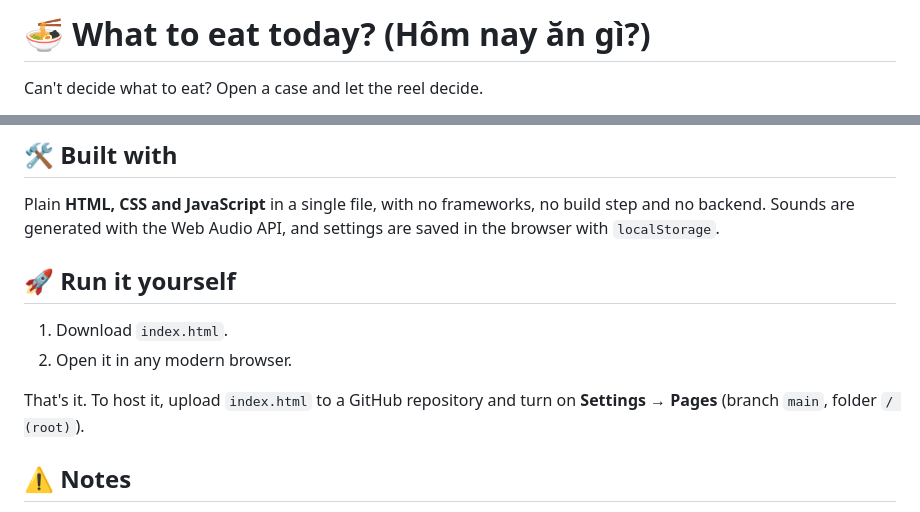
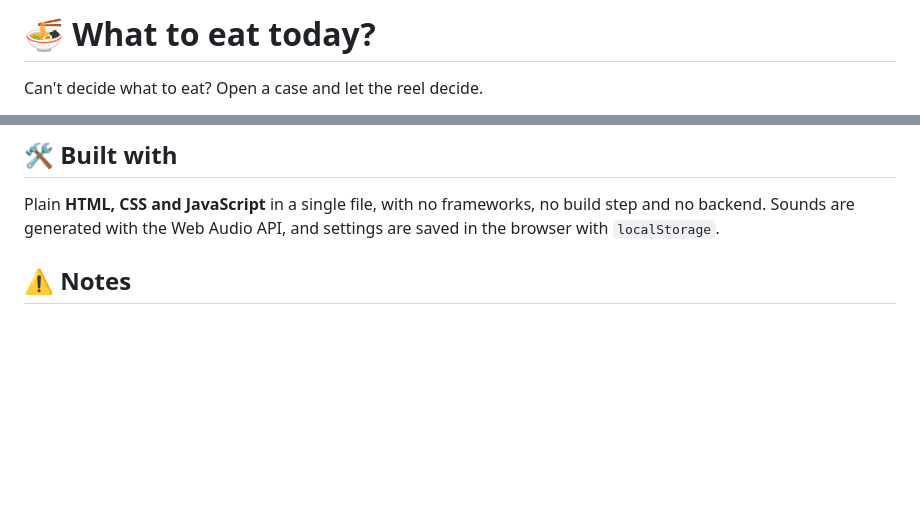
Before and after one commit to lewisnguyen2601/what-to-eat-today, a Markdown page: README.md, 2 parts joined by grey strips. Rendered like a GitHub page; blank space fills up the shorter version.

```diff
--- a/README.md
+++ b/README.md
@@ -1,4 +1,4 @@
-# 🍜 What to eat today? (Hôm nay ăn gì?)
+# 🍜 What to eat today?
 
 Can't decide what to eat? Open a case and let the reel decide.
 
@@ -27,12 +27,6 @@ Can't decide what to eat? Open a case and let the reel decide.
 
 Plain **HTML, CSS and JavaScript** in a single file, with no frameworks, no build step and no backend. Sounds are generated with the Web Audio API, and settings are saved in the browser with `localStorage`.
 
-## 🚀 Run it yourself
-
-1. Download `index.html`.
-2. Open it in any modern browser.
-
-That's it. To host it, upload `index.html` to a GitHub repository and turn on **Settings → Pages** (branch `main`, folder `/ (root)`).
 
 ## ⚠️ Notes
 
```
